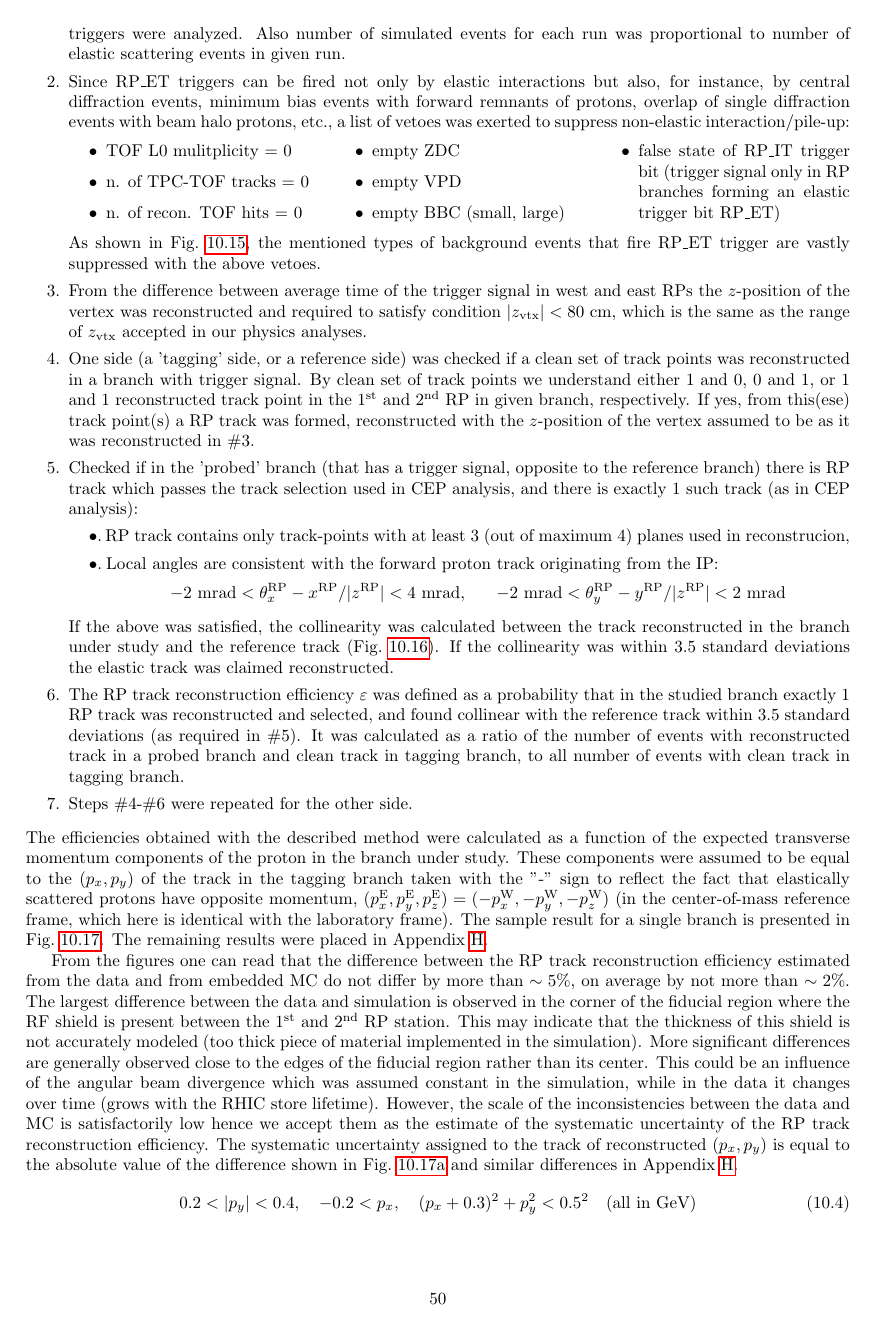
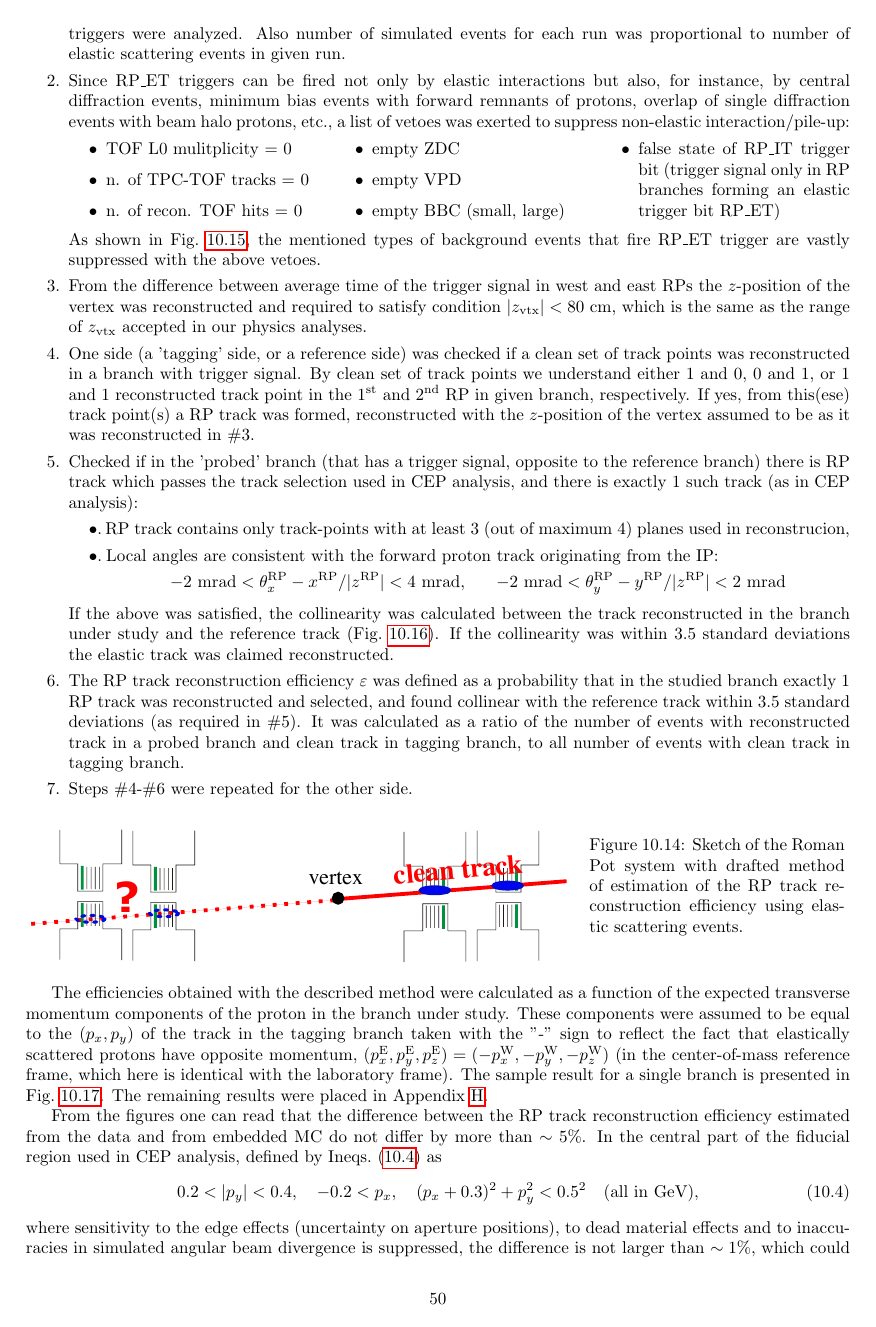
Before and after one commit to rafalsikora/DiffractiveAnalyses_CommonNote, a LaTeX thesis (DiffractiveAnalyses_AnalysisNote.tex, which reads SystematicErrors.tex): page 50 of 147. Compiled offline with pdfLaTeX.

Commit message:
Work in progress on 10.3, finished 10.3.1

```diff
--- a/SystematicErrors.tex
+++ b/SystematicErrors.tex
@@ -313,14 +313,9 @@ If the above was satisfied, the collinearity was calculated between the track re
 \item The RP track reconstruction efficiency $\varepsilon$ was defined as a probability that in the studied branch exactly 1 RP track was reconstructed and selected, and found collinear with the reference track within 3.5 standard deviations (as required in \#5). It was calculated as a ratio of the number of events with reconstructed track in a probed branch and clean track in tagging branch, to all number of events with clean track in tagging branch.\vspace{-4pt}
 \item Steps \#4-\#6 were repeated for the other side.
 \end{enumerate}
-The efficiencies obtained with the described method were calculated as a function of the expected transverse momentum components of the proton in the branch under study. These components were assumed to be equal to the $(p_{x},p_{y})$ of the track in the tagging branch taken with the "-" sign to reflect the fact that elastically scattered protons have opposite momentum, $(p_{x}^{\text{E}},p_{y}^{\text{E}},p_{z}^{\text{E}}) = (-p_{x}^{\text{W}},-p_{y}^{\text{W}},-p_{z}^{\text{W}})$ (in the center-of-mass reference frame, which here is identical with the laboratory frame). The sample result for a single branch is presented in Fig.~\ref{fig:totalRpRecoEff_EU}. The remaining results were placed in Appendix~\ref{appendix:rpTrackRecoEffSyst}.
 
-From the figures one can read that the difference between the RP track reconstruction efficiency estimated from the data and from embedded MC do not differ by more than $\sim5\%$, on average by not more than $\sim2\%$. The largest difference between the data and simulation is observed in the corner of the fiducial region where the RF shield is present between the $1^{\text{st}}$ and $2^{\text{nd}}$ RP station. This may indicate that the thickness of this shield is not accurately modeled (too thick piece of material implemented in the simulation). More significant differences are generally observed close to the edges of the fiducial region rather than its center. This could be an influence of the angular beam divergence which was assumed constant in the simulation, while in the data it changes over time (grows with the RHIC store lifetime). However, the scale of the inconsistencies between the data and MC is satisfactorily low hence we accept them as the estimate of the systematic uncertainty of the RP track reconstruction efficiency. The systematic uncertainty assigned to the track of reconstructed $(p_{x}, p_{y})$ is equal to the absolute value of the difference shown in Fig.~\ref{fig:totalRpRecoEff2D_EU} and similar differences in Appendix~\ref{appendix:rpTrackRecoEffSyst}.
-\begin{equation}
- 0.2<|p_{y}|<0.4,~~~-0.2<p_{x},~~~(p_{x}+0.3)^{2}+p_{y}^{2}<0.5^{2}~~~(\text{all in GeV})
-\end{equation}
-
-\begin{figure}[t!]%\vspace{-34pt}
+%---------------------------
+\begin{figure}[h]%\vspace{-34pt}
 	\centering
 	\parbox{0.65\textwidth}{%
 		\centering%
@@ -338,3 +333,13 @@ From the figures one can read that the difference between the RP track reconstru
 \end{figure}
 %---------------------------
 
+The efficiencies obtained with the described method were calculated as a function of the expected transverse momentum components of the proton in the branch under study. These components were assumed to be equal to the $(p_{x},p_{y})$ of the track in the tagging branch taken with the "-" sign to reflect the fact that elastically scattered protons have opposite momentum, $(p_{x}^{\text{E}},p_{y}^{\text{E}},p_{z}^{\text{E}}) = (-p_{x}^{\text{W}},-p_{y}^{\text{W}},-p_{z}^{\text{W}})$ (in the center-of-mass reference frame, which here is identical with the laboratory frame). The sample result for a single branch is presented in Fig.~\ref{fig:totalRpRecoEff_EU}. The remaining results were placed in Appendix~\ref{appendix:rpTrackRecoEffSyst}.
+
+From the figures one can read that the difference between the RP track reconstruction efficiency estimated from the data and from embedded MC do not differ by more than $\sim5\%$. In the central part of the fiducial region used in CEP analysis, defined by Ineqs.~\eqref{eq:fiducialPxPy} as
+\begin{equation}\label{eq:fiducialPxPy}
+ 0.2<|p_{y}|<0.4,~~~-0.2<p_{x},~~~(p_{x}+0.3)^{2}+p_{y}^{2}<0.5^{2}~~~(\text{all in GeV}),
+\end{equation}
+where sensitivity to the edge effects (uncertainty on aperture positions), to dead material effects and to inaccuracies in simulated angular beam divergence is suppressed, the difference is not larger than $\sim1\%$, which could be interpreted as the uncertainty on the track reconstruction efficiency related to the signal digitization and embedding and the track reconstruction algorithm. The largest difference between the data and simulation is observed in the corner of the fiducial region satisfying Ineq.~\eqref{eq:fiducialPxPyCorner}
+\begin{equation}\label{eq:fiducialPxPyCorner}
+(p_{x}-0.2)^{2}+p_{y}^{2}>0.46^{2}~~~(\text{all in GeV}),
+\end{equation}
```
Also changed, not shown: SystematicErrors.tex (12 more changed lines).
